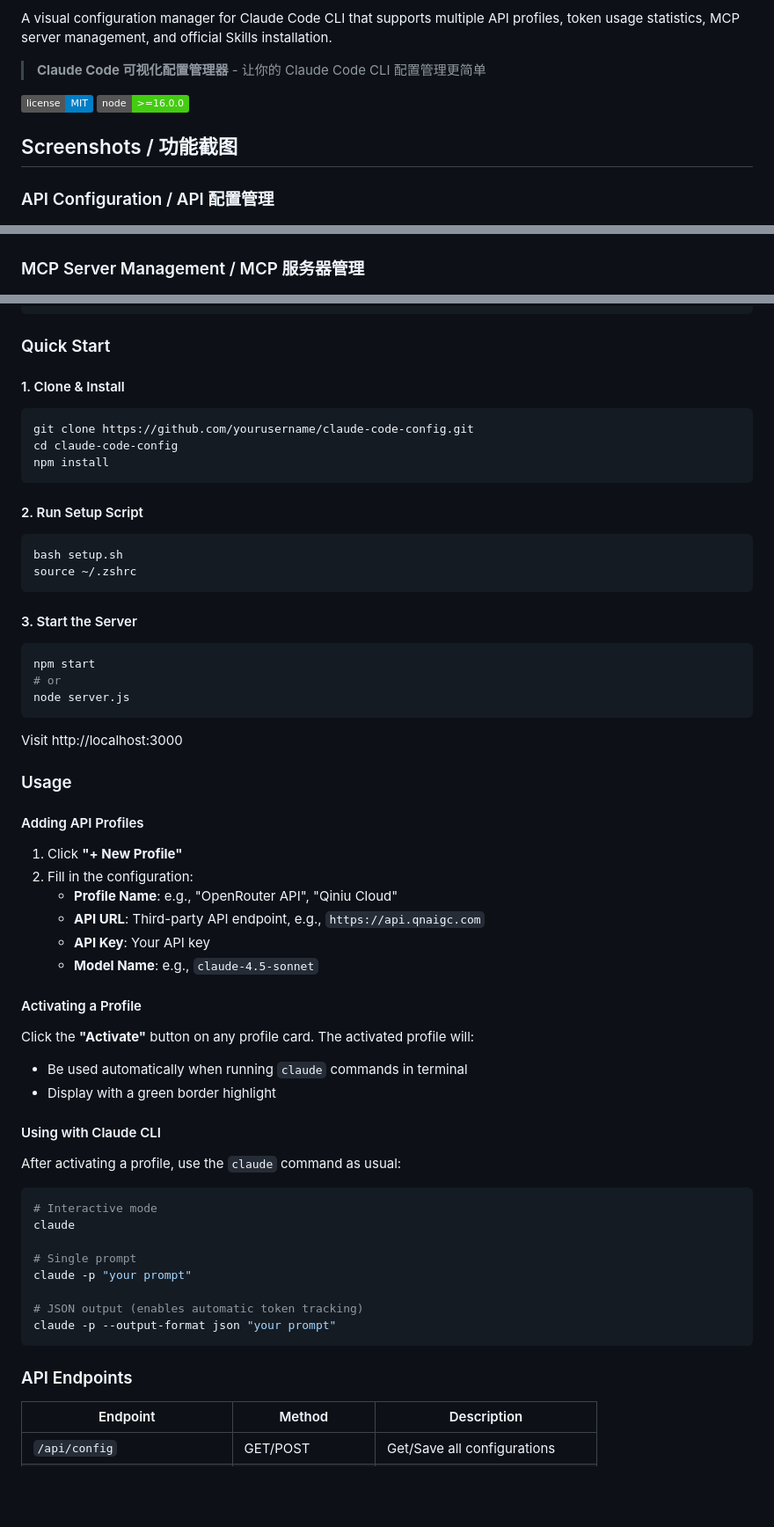
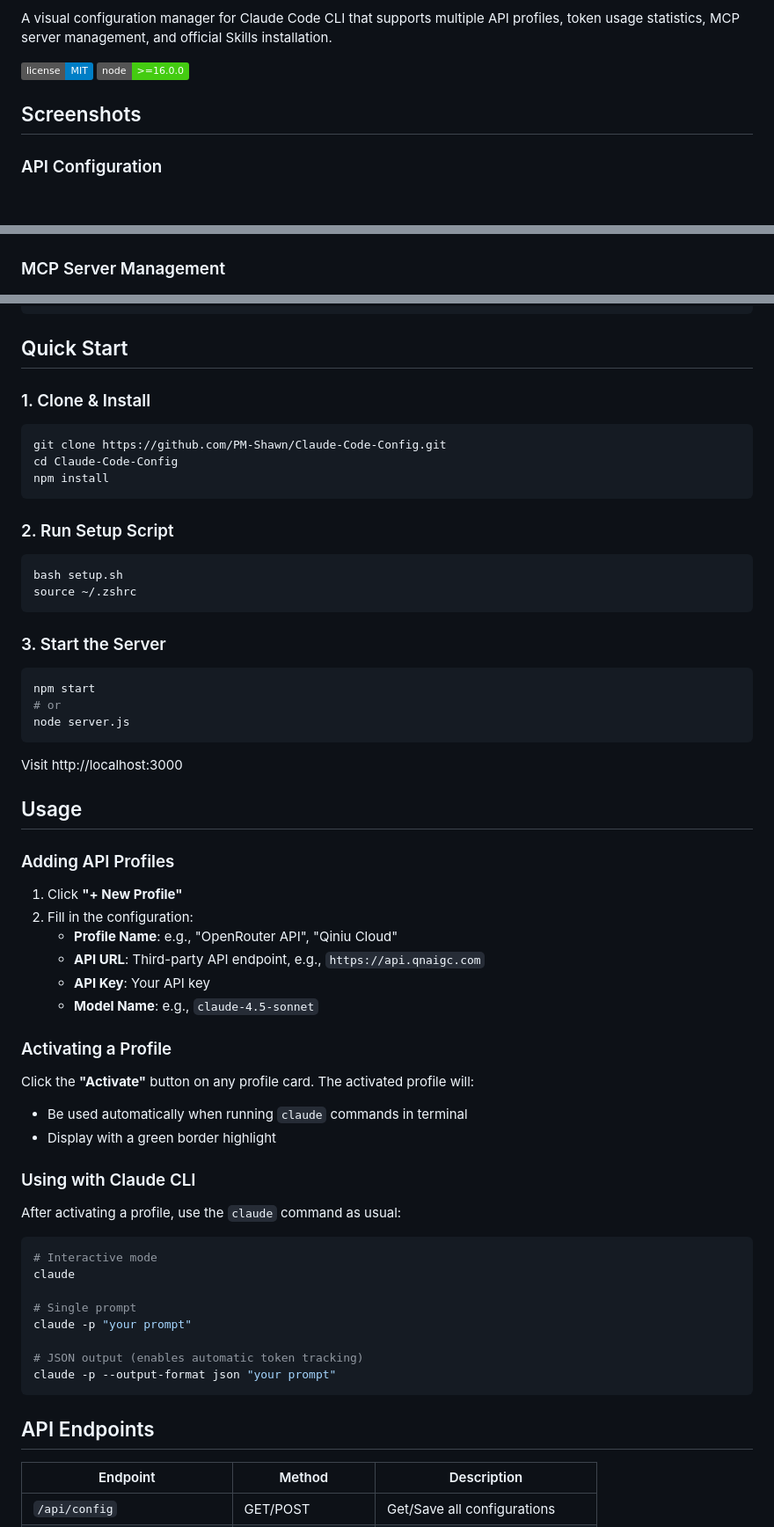
Before and after one commit to PM-Shawn/Claude-Code-Config, a Markdown page: README.md, 3 parts joined by grey strips. Shown at 88% size. Drawn GitHub-style; badges without logos; blank space fills up the shorter version.

````diff
--- a/README.md
+++ b/README.md
@@ -4,13 +4,11 @@
 
 A visual configuration manager for Claude Code CLI that supports multiple API profiles, token usage statistics, MCP server management, and official Skills installation.
-
-> **Claude Code 可视化配置管理器** - 让你的 Claude Code CLI 配置管理更简单
 
 ![License](https://img.shields.io/badge/license-MIT-blue.svg)
 ![Node](https://img.shields.io/badge/node-%3E%3D16.0.0-brightgreen.svg)
 
-## Screenshots / 功能截图
+## Screenshots
 
-### API Configuration / API 配置管理
+### API Configuration
 ![API Config](screenshots/api-config.png)
 
@@ -18,5 +16,5 @@ A visual configuration manager for Claude Code CLI that supports multiple API pr
 ![Skills](screenshots/skills.png)
 
-### MCP Server Management / MCP 服务器管理
+### MCP Server Management
 ![MCP Server](screenshots/mcp-server.png)
 
@@ -60,24 +56,24 @@ A visual configuration manager for Claude Code CLI that supports multiple API pr
 └─────────────────────────────────────────────────────────────┘
 ```
 
-### Quick Start
+## Quick Start
 
-#### 1. Clone & Install
+### 1. Clone & Install
 
 ```bash
-git clone https://github.com/yourusername/claude-code-config.git
-cd claude-code-config
+git clone https://github.com/PM-Shawn/Claude-Code-Config.git
+cd Claude-Code-Config
 npm install
 ```
 
-#### 2. Run Setup Script
+### 2. Run Setup Script
 
 ```bash
 bash setup.sh
 source ~/.zshrc
 ```
 
-#### 3. Start the Server
+### 3. Start the Server
 
 ```bash
 npm start
@@ -87,9 +83,9 @@ node server.js
 
 Visit http://localhost:3000
 
-### Usage
+## Usage
 
-#### Adding API Profiles
+### Adding API Profiles
 
 1. Click **"+ New Profile"**
 2. Fill in the configuration:
@@ -98,13 +94,13 @@ Visit http://localhost:3000
    - **API Key**: Your API key
    - **Model Name**: e.g., `claude-4.5-sonnet`
 
-#### Activating a Profile
+### Activating a Profile
 
 Click the **"Activate"** button on any profile card. The activated profile will:
 - Be used automatically when running `claude` commands in terminal
 - Display with a green border highlight
 
-#### Using with Claude CLI
+### Using with Claude CLI
 
 After activating a profile, use the `claude` command as usual:
 
@@ -119,7 +115,7 @@ claude -p "your prompt"
 claude -p --output-format json "your prompt"
 ```
 
-### API Endpoints
+## API Endpoints
 
 | Endpoint | Method | Description |
 |----------|--------|-------------|
````
Also changed, not shown: other parts of README.md (+16 -196 lines), README_zh.md (added, +217 -0 lines).
